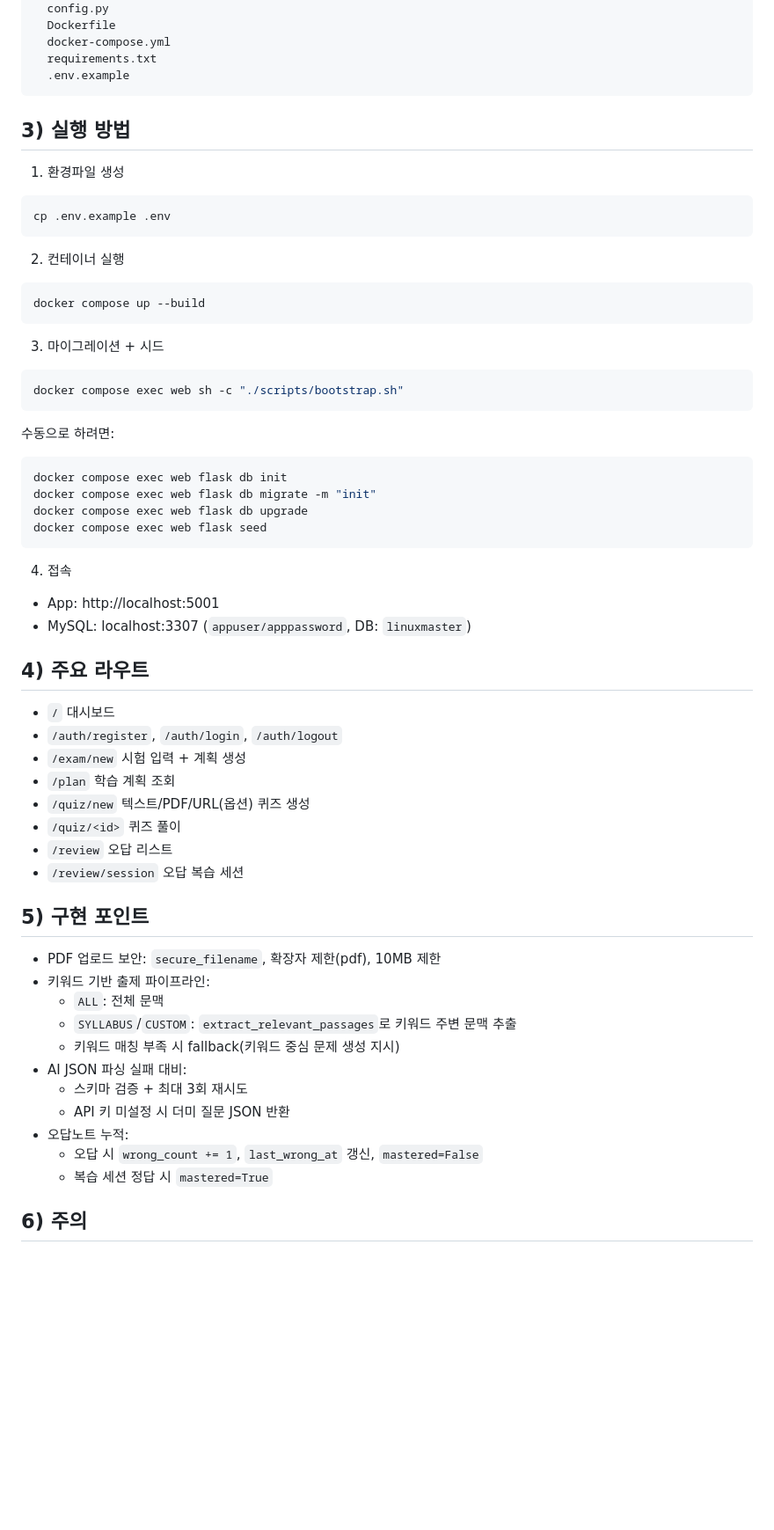
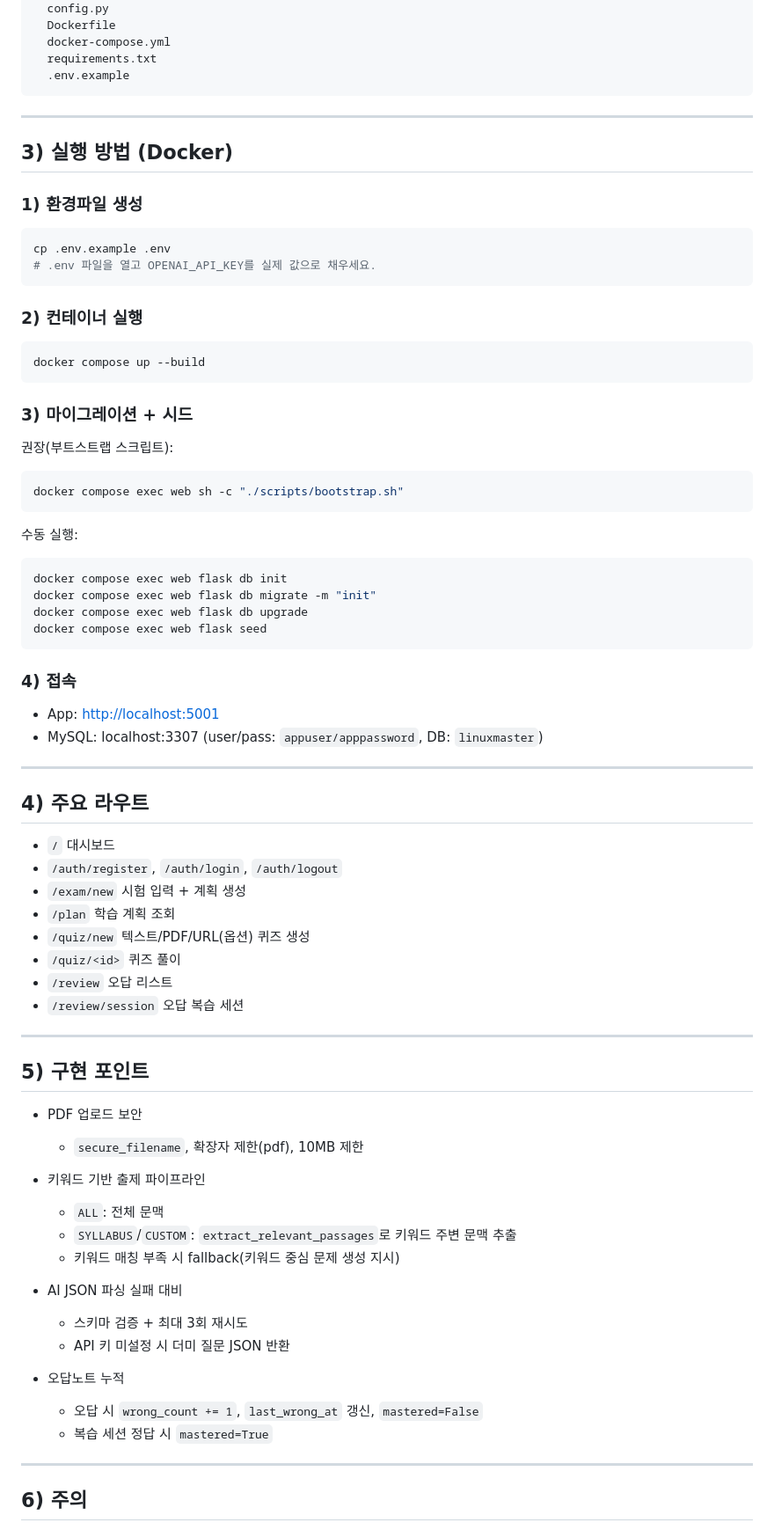
Before and after one commit to 13Dongho123/how-to-study, a Markdown page: README.md, the part around one of its changes. Shown at 88% size. Drawn GitHub-style; blank space fills up the shorter version.

`````diff
--- a/README.md
+++ b/README.md
@@ -57,25 +59,35 @@ linuxmaster-dday-planner/
   docker-compose.yml
   requirements.txt
   .env.example
+````
+
+---
+
+## 3) 실행 방법 (Docker)
+
+### 1) 환경파일 생성
+
+```bash
+cp .env.example .env
+# .env 파일을 열고 OPENAI_API_KEY를 실제 값으로 채우세요.
 ```
 
-## 3) 실행 방법
-1. 환경파일 생성
-```bash
-cp .env.example .env
-```
+### 2) 컨테이너 실행
 
-2. 컨테이너 실행
 ```bash
 docker compose up --build
 ```
 
-3. 마이그레이션 + 시드
+### 3) 마이그레이션 + 시드
+
+권장(부트스트랩 스크립트):
+
 ```bash
 docker compose exec web sh -c "./scripts/bootstrap.sh"
 ```
 
-수동으로 하려면:
+수동 실행:
+
 ```bash
 docker compose exec web flask db init
 docker compose exec web flask db migrate -m "init"
@@ -83,31 +95,45 @@ docker compose exec web flask db upgrade
 docker compose exec web flask seed
 ```
 
-4. 접속
-- App: http://localhost:5001
-- MySQL: localhost:3307 (`appuser/apppassword`, DB: `linuxmaster`)
+### 4) 접속
+
+* App: [http://localhost:5001](http://localhost:5001)
+* MySQL: localhost:3307 (user/pass: `appuser/apppassword`, DB: `linuxmaster`)
+
+---
 
 ## 4) 주요 라우트
-- `/` 대시보드
-- `/auth/register`, `/auth/login`, `/auth/logout`
-- `/exam/new` 시험 입력 + 계획 생성
-- `/plan` 학습 계획 조회
-- `/quiz/new` 텍스트/PDF/URL(옵션) 퀴즈 생성
-- `/quiz/<id>` 퀴즈 풀이
-- `/review` 오답 리스트
-- `/review/session` 오답 복습 세션
+
+* `/` 대시보드
+* `/auth/register`, `/auth/login`, `/auth/logout`
+* `/exam/new` 시험 입력 + 계획 생성
+* `/plan` 학습 계획 조회
+* `/quiz/new` 텍스트/PDF/URL(옵션) 퀴즈 생성
+* `/quiz/<id>` 퀴즈 풀이
+* `/review` 오답 리스트
+* `/review/session` 오답 복습 세션
+
+---
 
 ## 5) 구현 포인트
-- PDF 업로드 보안: `secure_filename`, 확장자 제한(pdf), 10MB 제한
-- 키워드 기반 출제 파이프라인:
-  - `ALL`: 전체 문맥
-  - `SYLLABUS`/`CUSTOM`: `extract_relevant_passages`로 키워드 주변 문맥 추출
-  - 키워드 매칭 부족 시 fallback(키워드 중심 문제 생성 지시)
-- AI JSON 파싱 실패 대비:
-  - 스키마 검증 + 최대 3회 재시도
-  - API 키 미설정 시 더미 질문 JSON 반환
-- 오답노트 누적:
-  - 오답 시 `wrong_count += 1`, `last_wrong_at` 갱신, `mastered=False`
-  - 복습 세션 정답 시 `mastered=True`
+
+* PDF 업로드 보안
+
+  * `secure_filename`, 확장자 제한(pdf), 10MB 제한
+* 키워드 기반 출제 파이프라인
+
+  * `ALL`: 전체 문맥
+  * `SYLLABUS`/`CUSTOM`: `extract_relevant_passages`로 키워드 주변 문맥 추출
+  * 키워드 매칭 부족 시 fallback(키워드 중심 문제 생성 지시)
+* AI JSON 파싱 실패 대비
+
+  * 스키마 검증 + 최대 3회 재시도
+  * API 키 미설정 시 더미 질문 JSON 반환
+* 오답노트 누적
+
+  * 오답 시 `wrong_count += 1`, `last_wrong_at` 갱신, `mastered=False`
+  * 복습 세션 정답 시 `mastered=True`
+
+---
 
 ## 6) 주의
`````
Also changed, not shown: other parts of README.md (+27 -10 lines).
